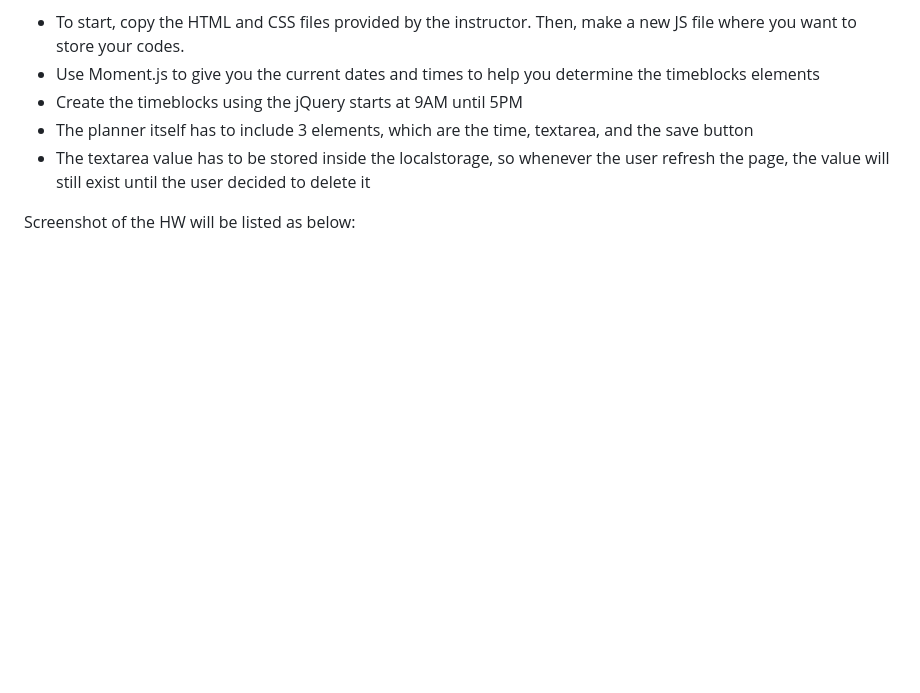
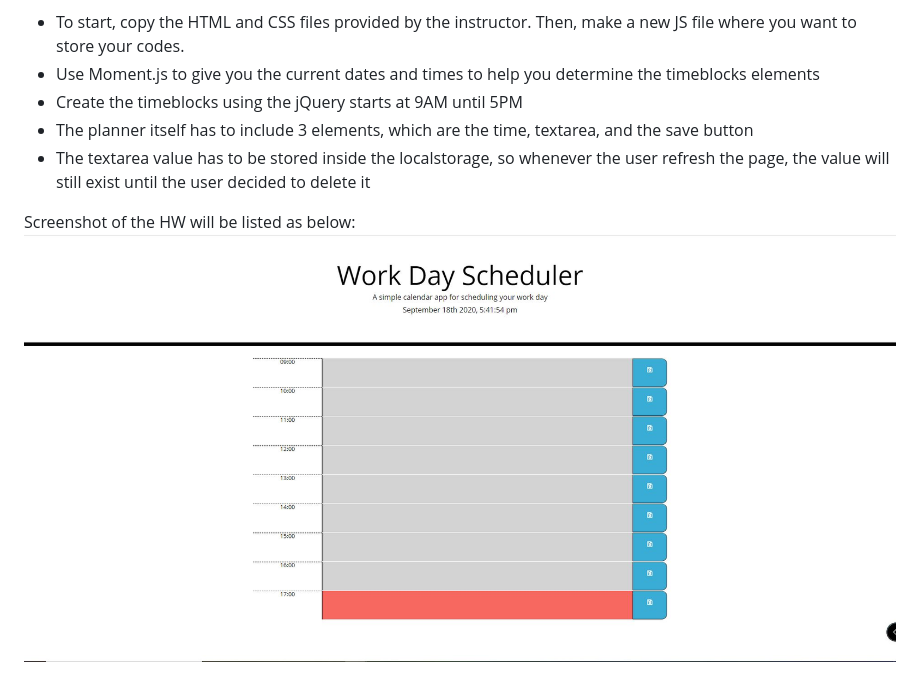
Before and after one commit to stevenbong96/ActivityPlanner, a Markdown page: README.md, the part around the change. Rendered like a GitHub page; pictures changed too: screenshot.JPG (added); blank space fills up the shorter version.

```diff
--- a/README.md
+++ b/README.md
@@ -11,3 +11,4 @@ The overall scope of this project to enhance students skill in using the jQuery
 -   The textarea value has to be stored inside the localstorage, so whenever the user refresh the page, the value will still exist until the user decided to delete it
 
 Screenshot of the HW will be listed as below:
+![Activity Planner](./screenshot.JPG)
```
Also changed, not shown: 2 other files.
